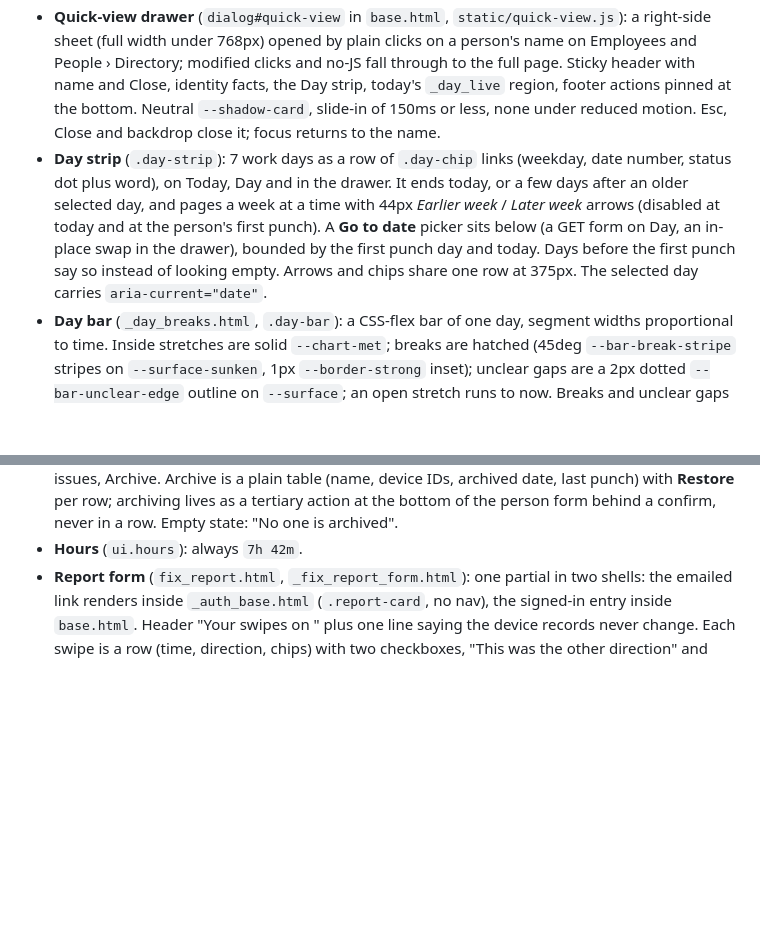
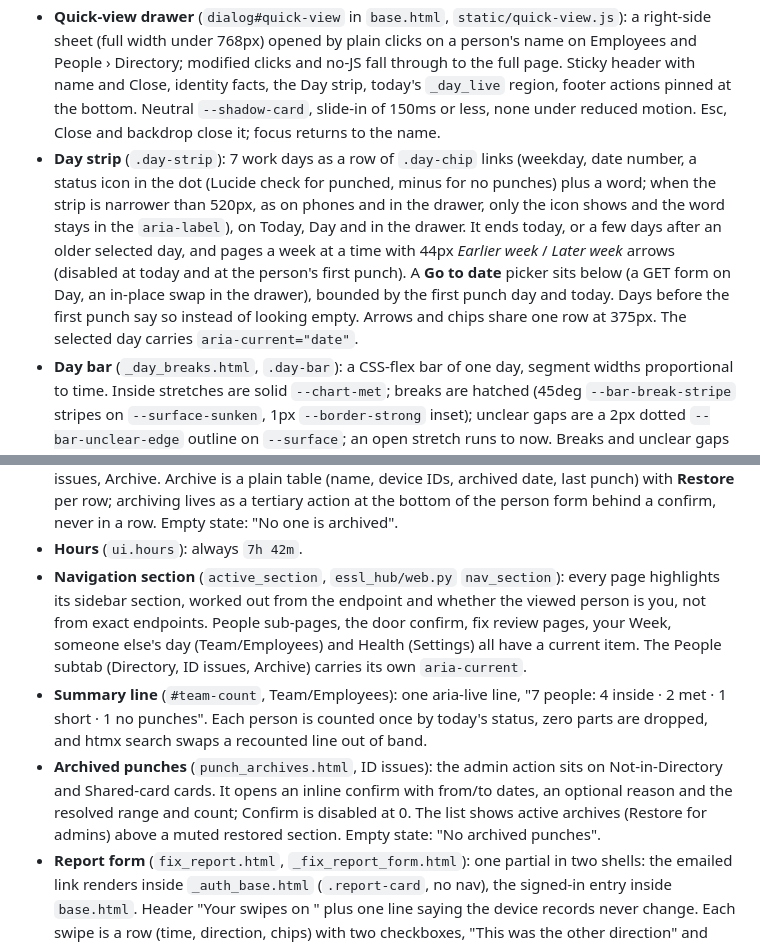
Before and after one commit to nitcoinc/essl-platform-dashboard, a Markdown page: DESIGN.md, 2 parts joined by grey strips. GitHub-like rendering; blank space fills up the shorter version.

```diff
--- a/DESIGN.md
+++ b/DESIGN.md
@@ -61,12 +61,15 @@ Markup helpers are Jinja macros in `templates/_ui.html`; icons are a Lucide spri
 - **Fields** (`ui.field`): label above input, hint below, `aria-invalid` plus `ui.inline_error` on failure. Errors say what went wrong and how to fix it.
 - **Empty state** (`ui.empty_state`): icon, one line on what is missing, one on what to do, optional action.
 - **Quick-view drawer** (`dialog#quick-view` in `base.html`, `static/quick-view.js`): a right-side sheet (full width under 768px) opened by plain clicks on a person's name on Employees and People › Directory; modified clicks and no-JS fall through to the full page. Sticky header with name and Close, identity facts, the Day strip, today's `_day_live` region, footer actions pinned at the bottom. Neutral `--shadow-card`, slide-in of 150ms or less, none under reduced motion. Esc, Close and backdrop close it; focus returns to the name.
-- **Day strip** (`.day-strip`): 7 work days as a row of `.day-chip` links (weekday, date number, status dot plus word), on Today, Day and in the drawer. It ends today, or a few days after an older selected day, and pages a week at a time with 44px *Earlier week* / *Later week* arrows (disabled at today and at the person's first punch). A **Go to date** picker sits below (a GET form on Day, an in-place swap in the drawer), bounded by the first punch day and today. Days before the first punch say so instead of looking empty. Arrows and chips share one row at 375px. The selected day carries `aria-current="date"`.
+- **Day strip** (`.day-strip`): 7 work days as a row of `.day-chip` links (weekday, date number, a status icon in the dot (Lucide check for punched, minus for no punches) plus a word; when the strip is narrower than 520px, as on phones and in the drawer, only the icon shows and the word stays in the `aria-label`), on Today, Day and in the drawer. It ends today, or a few days after an older selected day, and pages a week at a time with 44px *Earlier week* / *Later week* arrows (disabled at today and at the person's first punch). A **Go to date** picker sits below (a GET form on Day, an in-place swap in the drawer), bounded by the first punch day and today. Days before the first punch say so instead of looking empty. Arrows and chips share one row at 375px. The selected day carries `aria-current="date"`.
 - **Day bar** (`_day_breaks.html`, `.day-bar`): a CSS-flex bar of one day, segment widths proportional to time. Inside stretches are solid `--chart-met`; breaks are hatched (45deg `--bar-break-stripe` stripes on `--surface-sunken`, 1px `--border-strong` inset); unclear gaps are a 2px dotted `--bar-unclear-edge` outline on `--surface`; an open stretch runs to now. Breaks and unclear gaps carry a small `.bar-num` badge, numbered from 1 within their kind, matching the list below. Start and end times sit under it in `.bar-axis`. Pattern, not just color, separates the kinds.
 - **Break view** (`.day-breaks`): a summary line (Inside, Breaks total · count, Unclear in `--warn-text` when present), then the day bar, which carries the detail: hatched breaks show "number · duration", dotted unclear gaps "Unclear · duration" (shortened or dropped when the segment is too narrow). Ticks mark every boundary; time labels sit under them (first In at the left edge, last Out or "now" at the right, then break edges, longest gap first), and a label that would collide is dropped, with a separate set at phone width. The bar's `aria-label` lists inside, each break's times and unclear gaps. Below, **All punches (n)** is always listed (plain heading, no disclosure), with chips for *not counted* (duplicate, with muted reason text beside it: "same as In 09:00:00, 20s earlier"), *inferred* (direction filled from neighbours), *unpaired*, *interval too short* and *door denied (interlock / anti-passback)*. No break table.
 - **Device card settings** (`devices.html`): *Swipe policy* is a disclosure with the window input (presets Off / 5 / 10 / 60 s as buttons with JS, a datalist without) and, on a C3, the *Wait for door close* checkbox with a one-line read of the panel's sensor and interlock state. *Door settings* (C3 only) show the last read as label/value lists, one `<details>` per door, and a state line: Not read yet (edit form hidden, **Read from device**), Pending (requested time; "Collector has not picked this up" after two poll intervals), Applied, or Failed / Expired with per-key results and **Dismiss**. Changes and **Restore previous values** go through `device_door_confirm.html`, listing old → new.
 - **Archive tab** (`people_archive.html`, `_people_tabs.html`): People has subtabs Directory, ID issues, Archive. Archive is a plain table (name, device IDs, archived date, last punch) with **Restore** per row; archiving lives as a tertiary action at the bottom of the person form behind a confirm, never in a row. Empty state: "No one is archived".
 - **Hours** (`ui.hours`): always `7h 42m`.
+- **Navigation section** (`active_section`, `essl_hub/web.py` `nav_section`): every page highlights its sidebar section, worked out from the endpoint and whether the viewed person is you, not from exact endpoints. People sub-pages, the door confirm, fix review pages, your Week, someone else's day (Team/Employees) and Health (Settings) all have a current item. The People subtab (Directory, ID issues, Archive) carries its own `aria-current`.
+- **Summary line** (`#team-count`, Team/Employees): one aria-live line, "7 people: 4 inside · 2 met · 1 short · 1 no punches". Each person is counted once by today's status, zero parts are dropped, and htmx search swaps a recounted line out of band.
+- **Archived punches** (`punch_archives.html`, ID issues): the admin action sits on Not-in-Directory and Shared-card cards. It opens an inline confirm with from/to dates, an optional reason and the resolved range and count; Confirm is disabled at 0. The list shows active archives (Restore for admins) above a muted restored section. Empty state: "No archived punches".
 - **Report form** (`fix_report.html`, `_fix_report_form.html`): one partial in two shells: the emailed link renders inside `_auth_base.html` (`.report-card`, no nav), the signed-in entry inside `base.html`. Header "Your swipes on <day>" plus one line saying the device records never change. Each swipe is a row (time, direction, chips) with two checkboxes, "This was the other direction" and "Ignore this swipe"; then an "Add a missed swipe" group of time + In/Out rows; then an optional note. One primary, **Send to HR**; below a rule, **Everything's correct** and **I left for the day** as secondaries. Fields use `ui.field` errors; touch targets 44px under 768px; works without JS. State banners above the form: with HR (pending lines), decided (chip Approved / Partly approved / Not approved plus HR's note), closed ("You told us ..."). The footer links "How we use attendance data" (`/privacy`, same auth shell). An expired link gets one plain page with a sign-in link.
 - **Fix review** (`fix_review.html`, `fix_review_detail.html`, `fix_review_confirm.html`, HR): a list with pending requests first, `ui.empty_state` when none, and a nav count badge with an accessible name, like ID issues. The detail page shows the day's raw swipes and each requested line with editable time and direction and an approve/reject choice (default approve); the note is required when any line is rejected. Warnings ("Day changed since report", "Swipe no longer exists") are `.device-warning`-style text with an icon, never color alone. Submitting goes to a confirm page summarising each decision with before → after hours, as in the door-settings confirm. Someone viewing their own request sees it read-only.
 - **Alert emails** (`essl_hub/alert_mail.py`): the sign-in email's table layout, header logo (`cid:nitco-logo`, Resend only; the Cloudflare provider sends the plain-text part alone) and `color-scheme` meta, plus a plain-text part with the same link. Subject is date first and factual. Body: a greeting, what the device recorded (times and the out-stretch only), one button (**Report a missed swipe**, or **Review request** for HR), then "No action needed if this is right" and a footer link to the privacy notice. The manager FYI has no button. Tone is warm and plain, no humor; it blames the reader, never the person.
```
Also changed, not shown: PRODUCT.md (+2 -0 lines), README.md (+26 -1 lines).
